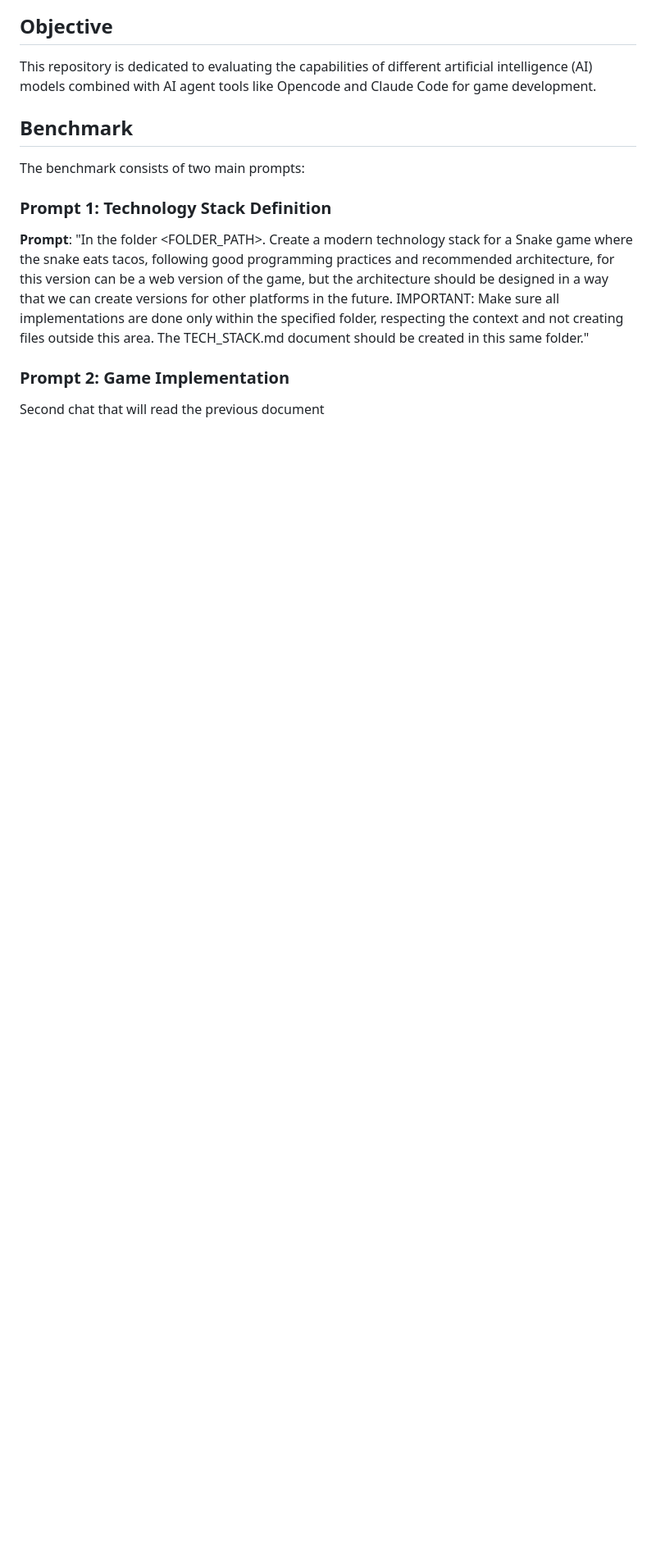
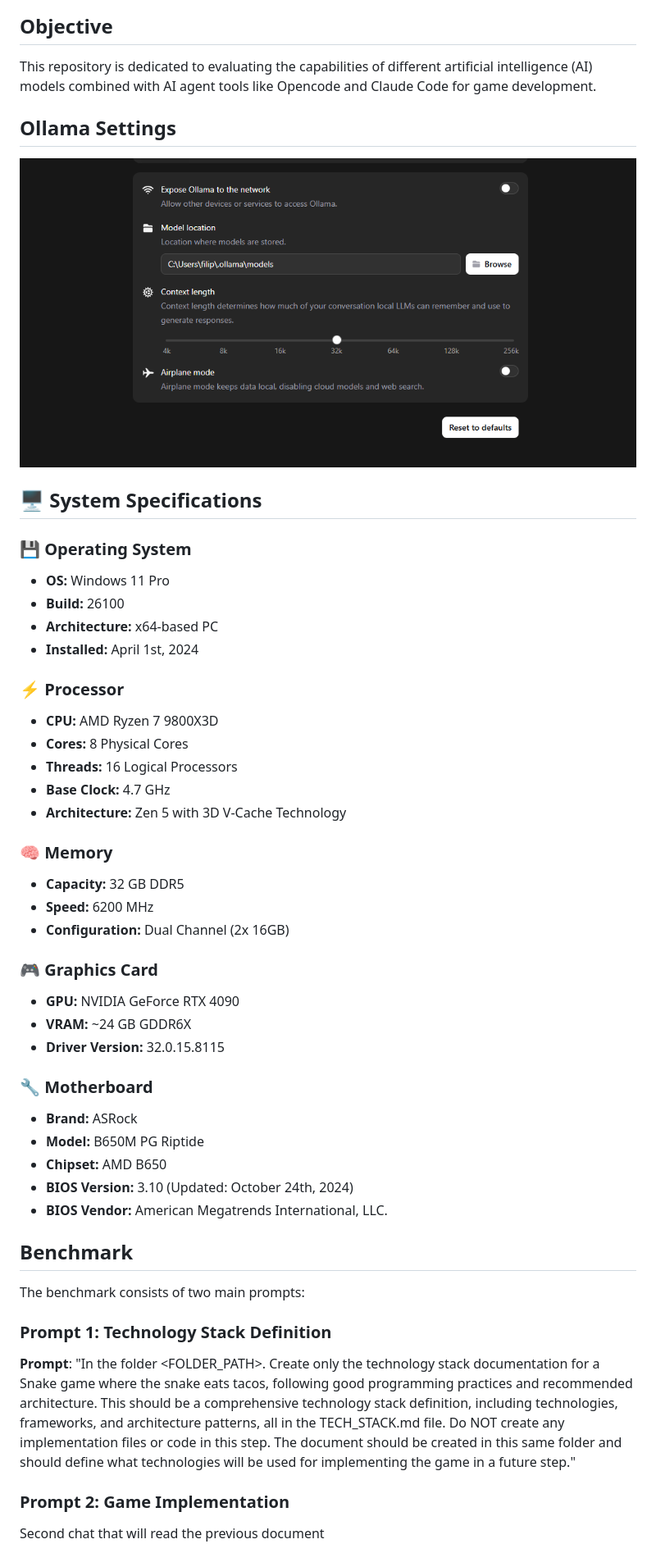
Before and after one commit to filipecavalc/TacoSnakeBenchmark, a Markdown page: README.md, the part around the change printed below. Shown: that part at 82% size. Rendered like a GitHub page; pictures changed too: Captura de tela 2026-01-09 021958.png (added); blank space fills up the shorter version.

```diff
--- a/README.md
+++ b/README.md
@@ -3,6 +5,47 @@
 ## Objective
 
 This repository is dedicated to evaluating the capabilities of different artificial intelligence (AI) models combined with AI agent tools like Opencode and Claude Code for game development.
+
+## Ollama Settings
+
+![alt](./Captura%20de%20tela%202026-01-09%20021958.png)
+
+## 🖥️ System Specifications
+
+### 💾 Operating System
+
+- **OS:** Windows 11 Pro
+- **Build:** 26100
+- **Architecture:** x64-based PC
+- **Installed:** April 1st, 2024
+
+### ⚡ Processor
+
+- **CPU:** AMD Ryzen 7 9800X3D
+- **Cores:** 8 Physical Cores
+- **Threads:** 16 Logical Processors
+- **Base Clock:** 4.7 GHz
+- **Architecture:** Zen 5 with 3D V-Cache Technology
+
+### 🧠 Memory
+
+- **Capacity:** 32 GB DDR5
+- **Speed:** 6200 MHz
+- **Configuration:** Dual Channel (2x 16GB)
+
+### 🎮 Graphics Card
+
+- **GPU:** NVIDIA GeForce RTX 4090
+- **VRAM:** ~24 GB GDDR6X
+- **Driver Version:** 32.0.15.8115
+
+### 🔧 Motherboard
+
+- **Brand:** ASRock
+- **Model:** B650M PG Riptide
+- **Chipset:** AMD B650
+- **BIOS Version:** 3.10 (Updated: October 24th, 2024)
+- **BIOS Vendor:** American Megatrends International, LLC.
 
 ## Benchmark
 
@@ -10,7 +53,7 @@ The benchmark consists of two main prompts:
 
 ### Prompt 1: Technology Stack Definition
 
-**Prompt**: "In the folder <FOLDER_PATH>. Create a modern technology stack for a Snake game where the snake eats tacos, following good programming practices and recommended architecture, for this version can be a web version of the game, but the architecture should be designed in a way that we can create versions for other platforms in the future. IMPORTANT: Make sure all implementations are done only within the specified folder, respecting the context and not creating files outside this area. The TECH_STACK.md document should be created in this same folder."
+**Prompt**: "In the folder <FOLDER_PATH>. Create only the technology stack documentation for a Snake game where the snake eats tacos, following good programming practices and recommended architecture. This should be a comprehensive technology stack definition, including technologies, frameworks, and architecture patterns, all in the TECH_STACK.md file. Do NOT create any implementation files or code in this step. The document should be created in this same folder and should define what technologies will be used for implementing the game in a future step."
 
 ### Prompt 2: Game Implementation
 
```
Also changed, not shown: other parts of README.md (+3 -1 lines), README-pt-br.md (+39 -2 lines), opencode/Qwen3 Coder 30B/README-pt-br.md (added, +100 -0 lines), opencode/Qwen3 Coder 30B/README.md (added, +117 -0 lines), opencode/Qwen3 Coder 30B/TECH_STACK.md (added, +73 -0 lines), 13 other files.
